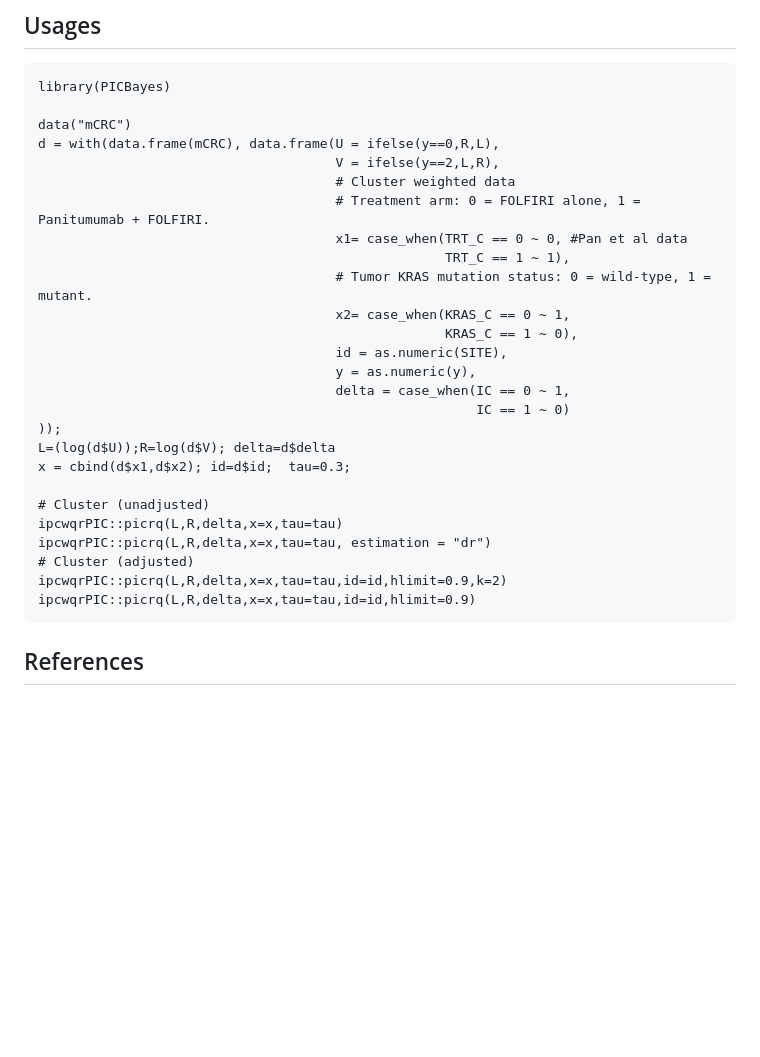
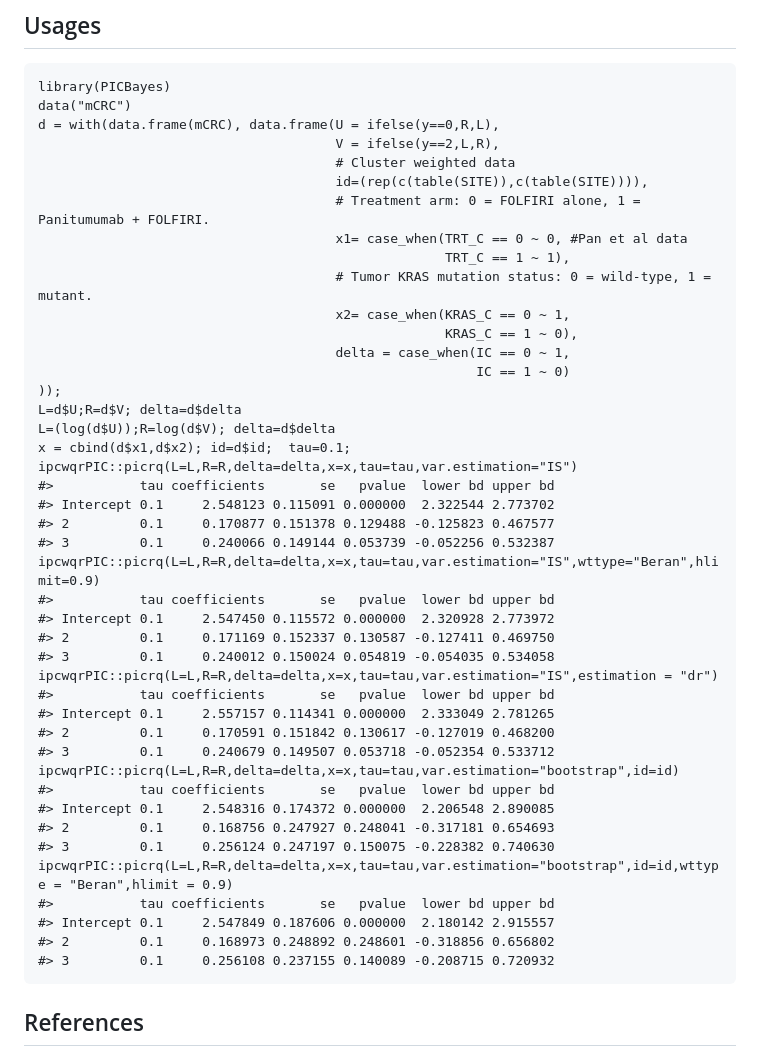
Before and after one commit to yejikim1202/ipcwqrPIC, a Markdown page: README.md, the part around the change. GitHub-like rendering; blank space fills up the shorter version.

````diff
--- a/README.md
+++ b/README.md
@@ -31,31 +31,48 @@ Vignettes is available in [here](http://htmlpreview.github.io/?https://github.co
 ## Usages
 ```{r}
 library(PICBayes)
-
 data("mCRC")
 d = with(data.frame(mCRC), data.frame(U = ifelse(y==0,R,L),
                                       V = ifelse(y==2,L,R),
                                       # Cluster weighted data
+                                      id=(rep(c(table(SITE)),c(table(SITE)))),
                                       # Treatment arm: 0 = FOLFIRI alone, 1 = Panitumumab + FOLFIRI.
                                       x1= case_when(TRT_C == 0 ~ 0, #Pan et al data
                                                     TRT_C == 1 ~ 1),
                                       # Tumor KRAS mutation status: 0 = wild-type, 1 = mutant.
                                       x2= case_when(KRAS_C == 0 ~ 1,
                                                     KRAS_C == 1 ~ 0),
-                                      id = as.numeric(SITE),
-                                      y = as.numeric(y),
                                       delta = case_when(IC == 0 ~ 1,
                                                         IC == 1 ~ 0)
 ));
+L=d$U;R=d$V; delta=d$delta
 L=(log(d$U));R=log(d$V); delta=d$delta
-x = cbind(d$x1,d$x2); id=d$id;  tau=0.3;
-
-# Cluster (unadjusted)
-ipcwqrPIC::picrq(L,R,delta,x=x,tau=tau)
-ipcwqrPIC::picrq(L,R,delta,x=x,tau=tau, estimation = "dr")
-# Cluster (adjusted)
-ipcwqrPIC::picrq(L,R,delta,x=x,tau=tau,id=id,hlimit=0.9,k=2)
-ipcwqrPIC::picrq(L,R,delta,x=x,tau=tau,id=id,hlimit=0.9)
+x = cbind(d$x1,d$x2); id=d$id;  tau=0.1;
+ipcwqrPIC::picrq(L=L,R=R,delta=delta,x=x,tau=tau,var.estimation="IS")
+#>           tau coefficients       se   pvalue  lower bd upper bd
+#> Intercept 0.1     2.548123 0.115091 0.000000  2.322544 2.773702
+#> 2         0.1     0.170877 0.151378 0.129488 -0.125823 0.467577
+#> 3         0.1     0.240066 0.149144 0.053739 -0.052256 0.532387
+ipcwqrPIC::picrq(L=L,R=R,delta=delta,x=x,tau=tau,var.estimation="IS",wttype="Beran",hlimit=0.9)
+#>           tau coefficients       se   pvalue  lower bd upper bd
+#> Intercept 0.1     2.547450 0.115572 0.000000  2.320928 2.773972
+#> 2         0.1     0.171169 0.152337 0.130587 -0.127411 0.469750
+#> 3         0.1     0.240012 0.150024 0.054819 -0.054035 0.534058
+ipcwqrPIC::picrq(L=L,R=R,delta=delta,x=x,tau=tau,var.estimation="IS",estimation = "dr")
+#>           tau coefficients       se   pvalue  lower bd upper bd
+#> Intercept 0.1     2.557157 0.114341 0.000000  2.333049 2.781265
+#> 2         0.1     0.170591 0.151842 0.130617 -0.127019 0.468200
+#> 3         0.1     0.240679 0.149507 0.053718 -0.052354 0.533712
+ipcwqrPIC::picrq(L=L,R=R,delta=delta,x=x,tau=tau,var.estimation="bootstrap",id=id)
+#>           tau coefficients       se   pvalue  lower bd upper bd
+#> Intercept 0.1     2.548316 0.174372 0.000000  2.206548 2.890085
+#> 2         0.1     0.168756 0.247927 0.248041 -0.317181 0.654693
+#> 3         0.1     0.256124 0.247197 0.150075 -0.228382 0.740630
+ipcwqrPIC::picrq(L=L,R=R,delta=delta,x=x,tau=tau,var.estimation="bootstrap",id=id,wttype = "Beran",hlimit = 0.9)
+#>           tau coefficients       se   pvalue  lower bd upper bd
+#> Intercept 0.1     2.547849 0.187606 0.000000  2.180142 2.915557
+#> 2         0.1     0.168973 0.248892 0.248601 -0.318856 0.656802
+#> 3         0.1     0.256108 0.237155 0.140089 -0.208715 0.720932
 ```
 
 
````
